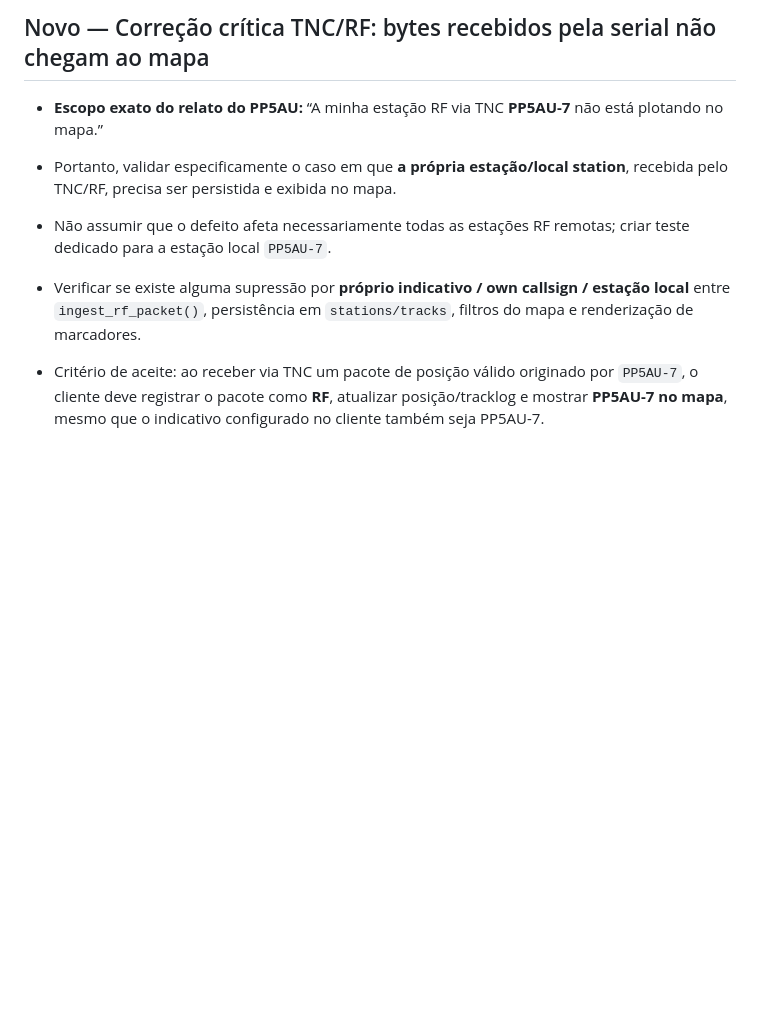
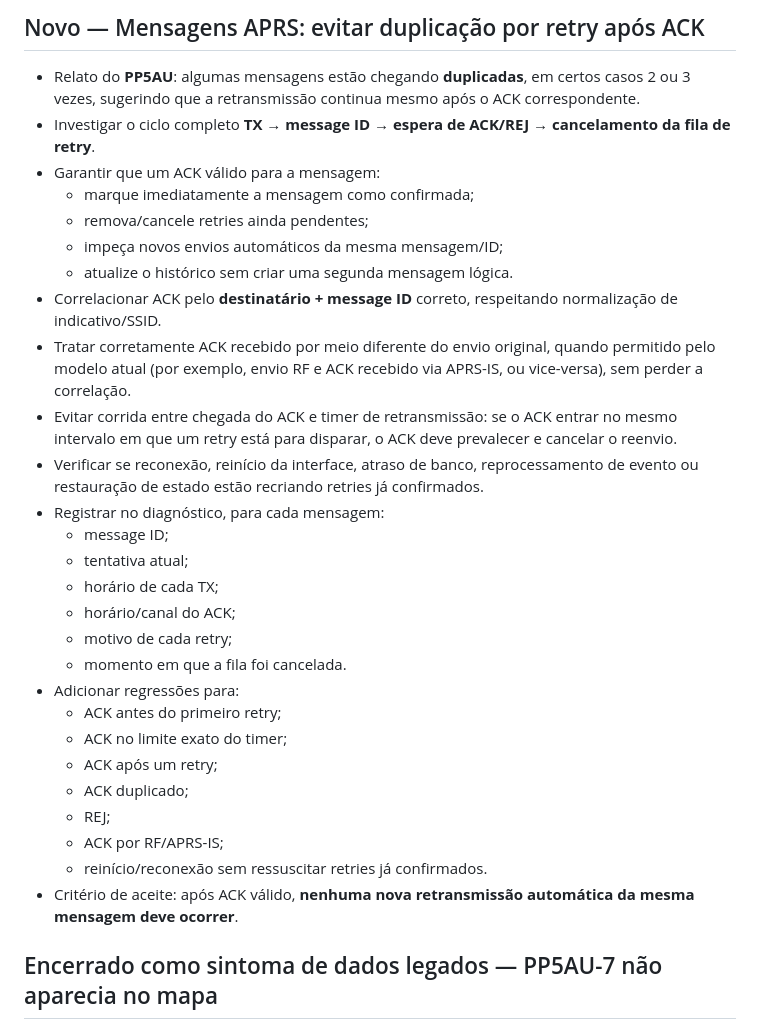
Before and after one commit to alexpmr/PT2VHF-APRS-Client, a Markdown page: BACKLOG.md, the part around one of its changes. GitHub-like rendering; blank space fills up the shorter version.

```diff
--- a/BACKLOG.md
+++ b/BACKLOG.md
@@ -1,9 +1,32 @@
-## Novo — Correção crítica TNC/RF: bytes recebidos pela serial não chegam ao mapa
+## Novo — Mensagens APRS: evitar duplicação por retry após ACK
 
-- **Escopo exato do relato do PP5AU:** “A minha estação RF via TNC **PP5AU-7** não está plotando no mapa.”
-- Portanto, validar especificamente o caso em que **a própria estação/local station**, recebida pelo TNC/RF, precisa ser persistida e exibida no mapa.
-- Não assumir que o defeito afeta necessariamente todas as estações RF remotas; criar teste dedicado para a estação local `PP5AU-7`.
-- Verificar se existe alguma supressão por **próprio indicativo / own callsign / estação local** entre `ingest_rf_packet()`, persistência em `stations/tracks`, filtros do mapa e renderização de marcadores.
-- Critério de aceite: ao receber via TNC um pacote de posição válido originado por `PP5AU-7`, o cliente deve registrar o pacote como **RF**, atualizar posição/tracklog e mostrar **PP5AU-7 no mapa**, mesmo que o indicativo configurado no cliente também seja PP5AU-7.
+- Relato do **PP5AU**: algumas mensagens estão chegando **duplicadas**, em certos casos 2 ou 3 vezes, sugerindo que a retransmissão continua mesmo após o ACK correspondente.
+- Investigar o ciclo completo **TX → message ID → espera de ACK/REJ → cancelamento da fila de retry**.
+- Garantir que um ACK válido para a mensagem:
+  - marque imediatamente a mensagem como confirmada;
+  - remova/cancele retries ainda pendentes;
+  - impeça novos envios automáticos da mesma mensagem/ID;
+  - atualize o histórico sem criar uma segunda mensagem lógica.
+- Correlacionar ACK pelo **destinatário + message ID** correto, respeitando normalização de indicativo/SSID.
+- Tratar corretamente ACK recebido por meio diferente do envio original, quando permitido pelo modelo atual (por exemplo, envio RF e ACK recebido via APRS-IS, ou vice-versa), sem perder a correlação.
+- Evitar corrida entre chegada do ACK e timer de retransmissão: se o ACK entrar no mesmo intervalo em que um retry está para disparar, o ACK deve prevalecer e cancelar o reenvio.
+- Verificar se reconexão, reinício da interface, atraso de banco, reprocessamento de evento ou restauração de estado estão recriando retries já confirmados.
+- Registrar no diagnóstico, para cada mensagem:
+  - message ID;
+  - tentativa atual;
+  - horário de cada TX;
+  - horário/canal do ACK;
+  - motivo de cada retry;
+  - momento em que a fila foi cancelada.
+- Adicionar regressões para:
+  - ACK antes do primeiro retry;
+  - ACK no limite exato do timer;
+  - ACK após um retry;
+  - ACK duplicado;
+  - REJ;
+  - ACK por RF/APRS-IS;
+  - reinício/reconexão sem ressuscitar retries já confirmados.
+- Critério de aceite: após ACK válido, **nenhuma nova retransmissão automática da mesma mensagem deve ocorrer**.
 
+## Encerrado como sintoma de dados legados — PP5AU-7 não aparecia no mapa
 
```
Also changed, not shown: other parts of BACKLOG.md (+6 -44 lines).
